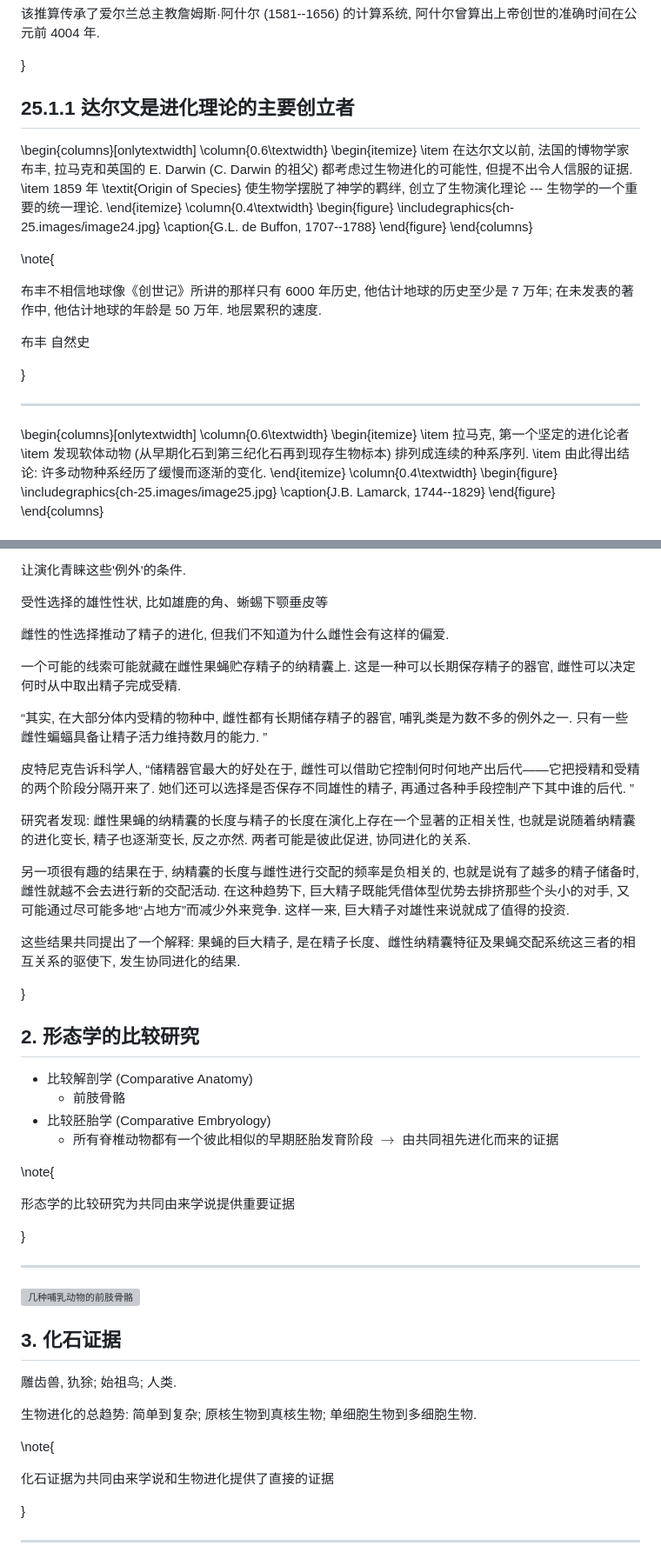
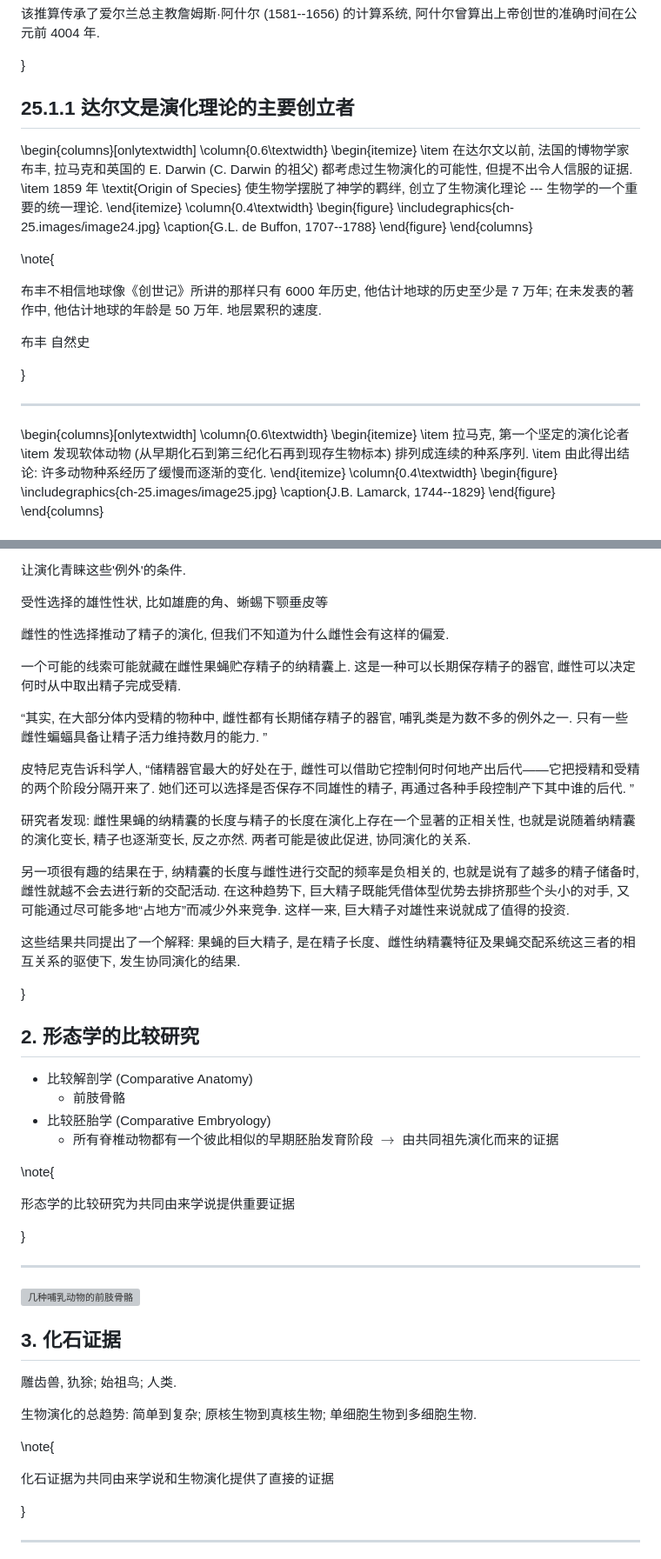
Before and after one commit to wang-q/lecture-slides, a Markdown page: slides/ch-11.md, 2 parts joined by grey strips. Shown: that part at 87% size. Drawn GitHub-style; grey boxes are pictures that could not be loaded.

```diff
--- a/slides/ch-25.md
+++ b/slides/ch-11.md
@@ -91,12 +102,12 @@ Nothing in Biology Makes Sense Except in the Light of Evolution.
 
 }
 
-## 25.1.1 达尔文是进化理论的主要创立者
+## 25.1.1 达尔文是演化理论的主要创立者
 
 \begin{columns}[onlytextwidth]
     \column{0.6\textwidth}
         \begin{itemize}
-            \item 在达尔文以前, 法国的博物学家布丰, 拉马克和英国的 E. Darwin (C. Darwin 的祖父) 都考虑过生物进化的可能性, 但提不出令人信服的证据.
+            \item 在达尔文以前, 法国的博物学家布丰, 拉马克和英国的 E. Darwin (C. Darwin 的祖父) 都考虑过生物演化的可能性, 但提不出令人信服的证据.
             \item 1859 年 \textit{Origin of Species} 使生物学摆脱了神学的羁绊, 创立了生物演化理论 --- 生物学的一个重要的统一理论.
         \end{itemize}
     \column{0.4\textwidth}
@@ -120,7 +131,7 @@ Nothing in Biology Makes Sense Except in the Light of Evolution.
 \begin{columns}[onlytextwidth]
     \column{0.6\textwidth}
         \begin{itemize}
-            \item 拉马克, 第一个坚定的进化论者
+            \item 拉马克, 第一个坚定的演化论者
             \item 发现软体动物 (从早期化石到第三纪化石再到现存生物标本) 排列成连续的种系序列.
             \item 由此得出结论: 许多动物种系经历了缓慢而逐渐的变化.
         \end{itemize}
@@ -437,7 +448,7 @@ Drosophila arizonae (a, c) and D. bifurca (b, d)
 
 受性选择的雄性性状, 比如雄鹿的角、蜥蜴下颚垂皮等
 
-雌性的性选择推动了精子的进化, 但我们不知道为什么雌性会有这样的偏爱.
+雌性的性选择推动了精子的演化, 但我们不知道为什么雌性会有这样的偏爱.
 
 一个可能的线索可能就藏在雌性果蝇贮存精子的纳精囊上. 这是一种可以长期保存精子的器官, 雌性可以决定何时从中取出精子完成受精.
 
@@ -447,15 +458,15 @@ Drosophila arizonae (a, c) and D. bifurca (b, d)
 皮特尼克告诉科学人, “储精器官最大的好处在于, 雌性可以借助它控制何时何地产出后代——它把授精和受精的两个阶段分隔开来了.
 她们还可以选择是否保存不同雄性的精子, 再通过各种手段控制产下其中谁的后代. ”
 
-研究者发现: 雌性果蝇的纳精囊的长度与精子的长度在演化上存在一个显著的正相关性, 也就是说随着纳精囊的进化变长, 精子也逐渐变长,
-反之亦然. 两者可能是彼此促进, 协同进化的关系.
+研究者发现: 雌性果蝇的纳精囊的长度与精子的长度在演化上存在一个显著的正相关性, 也就是说随着纳精囊的演化变长, 精子也逐渐变长,
+反之亦然. 两者可能是彼此促进, 协同演化的关系.
 
 另一项很有趣的结果在于, 纳精囊的长度与雌性进行交配的频率是负相关的, 也就是说有了越多的精子储备时,
 雌性就越不会去进行新的交配活动. 在这种趋势下, 巨大精子既能凭借体型优势去排挤那些个头小的对手,
 又可能通过尽可能多地“占地方”而减少外来竞争. 这样一来, 巨大精子对雄性来说就成了值得的投资.
 
 这些结果共同提出了一个解释: 果蝇的巨大精子, 是在精子长度、雌性纳精囊特征及果蝇交配系统这三者的相互关系的驱使下,
-发生协同进化的结果.
+发生协同演化的结果.
 
 }
 
@@ -464,7 +475,7 @@ Drosophila arizonae (a, c) and D. bifurca (b, d)
 * 比较解剖学 (Comparative Anatomy)
     * 前肢骨骼
 * 比较胚胎学 (Comparative Embryology)
-    * 所有脊椎动物都有一个彼此相似的早期胚胎发育阶段 $\rightarrow$ 由共同祖先进化而来的证据
+    * 所有脊椎动物都有一个彼此相似的早期胚胎发育阶段 $\rightarrow$ 由共同祖先演化而来的证据
 
 \note{
 
@@ -480,11 +491,11 @@ Drosophila arizonae (a, c) and D. bifurca (b, d)
 
 雕齿兽, 犰狳; 始祖鸟; 人类.
 
-生物进化的总趋势: 简单到复杂; 原核生物到真核生物; 单细胞生物到多细胞生物.
+生物演化的总趋势: 简单到复杂; 原核生物到真核生物; 单细胞生物到多细胞生物.
 
 \note{
 
-化石证据为共同由来学说和生物进化提供了直接的证据
+化石证据为共同由来学说和生物演化提供了直接的证据
 
 }
 
```
Also changed, not shown: other parts of slides/ch-11.md (+38 -27 lines).
